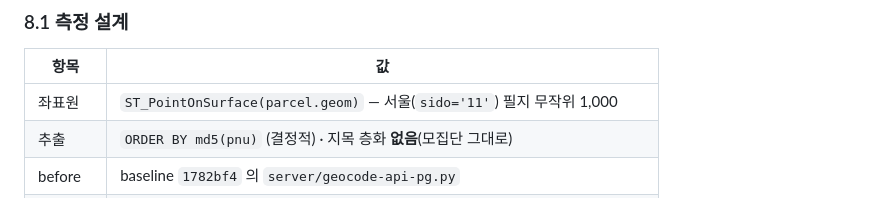
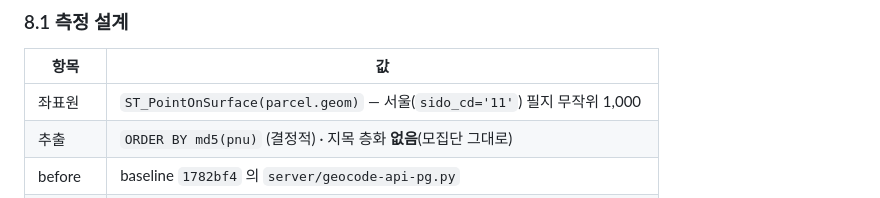
Before and after one commit to JaechanGo/maptiler, a Markdown page: docs/geocode-pnu-join-verification.md, the part around the change. GitHub-like rendering.

Commit message:
docs(t029): §8.1 좌표원 표기 sido → sido_cd 오기 정정 (T029)
§8.1 측정 설계 표의 좌표원 행이 서울 필지 필터를 `sido='11'` 로 적었으나
parcel 에 sido 라는 컬럼은 없다. 실제 컬럼명은 sido_cd 다.

근거:
- scripts/postgis/schema/20-parcel.sql L12 — `sido_cd char(2) NOT NULL, -- 파티션 키 = left(pnu,2)`
- 같은 파일 L18 — `) PARTITION BY LIST (sido_cd);`
- scripts/13g-parcel-membership.py L44 는 `WHERE sido_cd = '11'` 로 적혀 있고,
  L49 가 「sido_cd 가 §8.1 이 말한 sido 다」라고 대응을 밝히고 있었다.
  즉 문서 안에서 표기가 갈려 있었고, 실행된 추출 질의 쪽(13g)이 옳다.

표기만 정정했다. 측정값·표 구조·다른 셀은 그대로이며 server/ 는 무변경이다.

```diff
--- a/docs/geocode-pnu-join-verification.md
+++ b/docs/geocode-pnu-join-verification.md
@@ -171,7 +171,7 @@ A 서울특별시 종로구 새문안로 43-12 (I6)
 
 | 항목 | 값 |
 |---|---|
-| 좌표원 | `ST_PointOnSurface(parcel.geom)` — 서울(`sido='11'`) 필지 무작위 1,000 |
+| 좌표원 | `ST_PointOnSurface(parcel.geom)` — 서울(`sido_cd='11'`) 필지 무작위 1,000 |
 | 추출 | `ORDER BY md5(pnu)` (결정적) · 지목 층화 **없음**(모집단 그대로) |
 | before | baseline `1782bf4` 의 `server/geocode-api-pg.py` |
 | after | 현행 워크트리 코드 |
```
